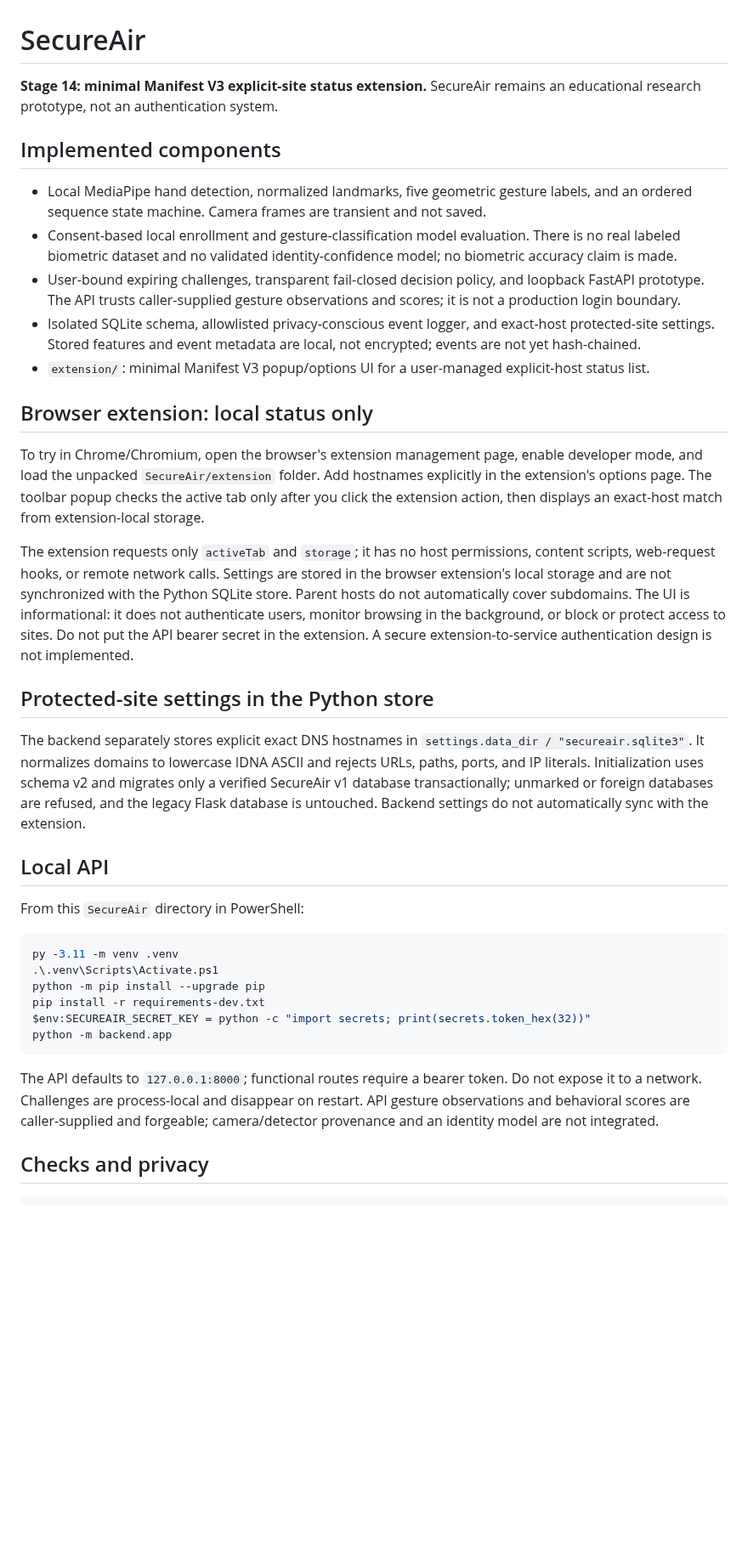
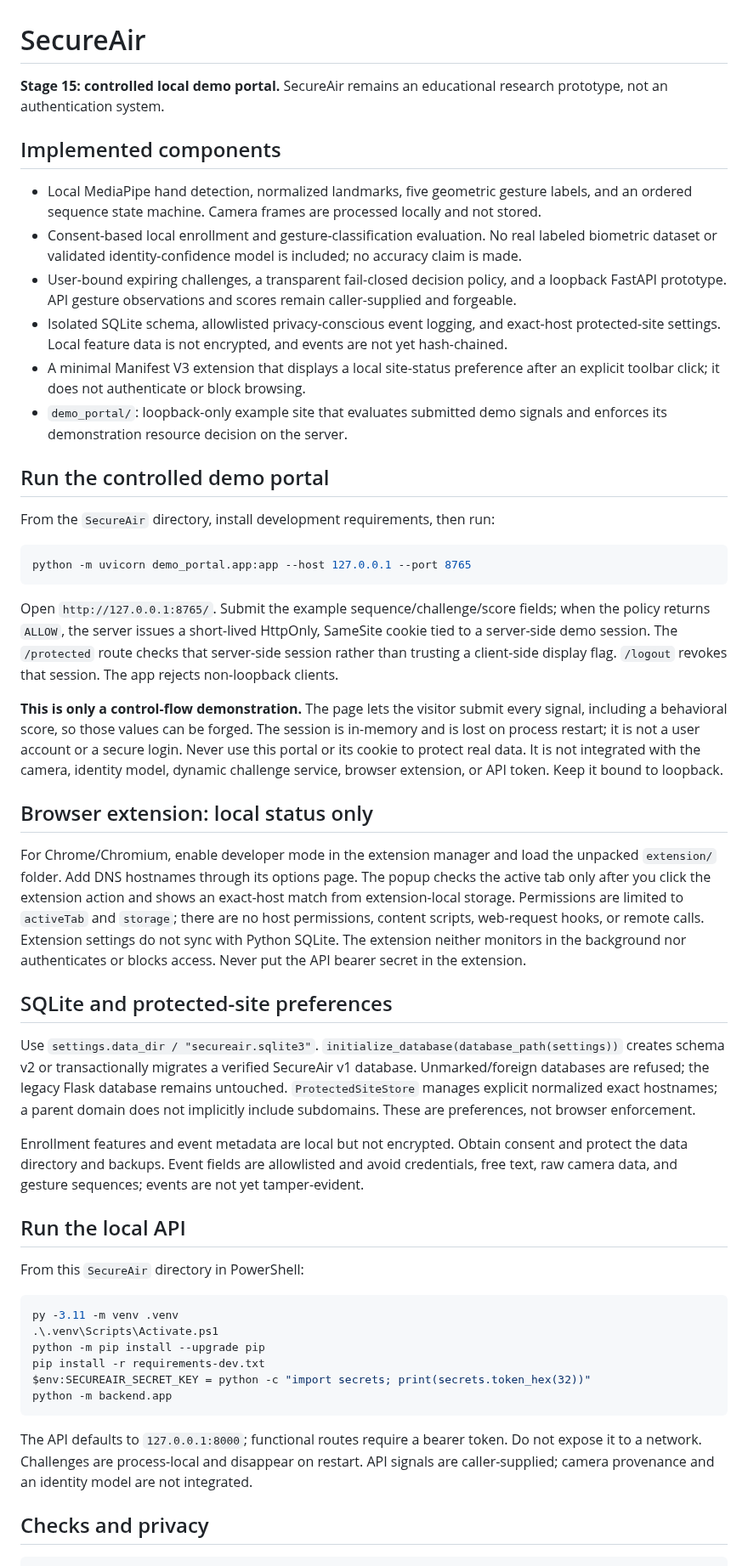
Before and after one commit to rejilprabhash004-hub/Air-canvas-Gesture-authentication, a Markdown page: SecureAir/README.md, the part around one of its changes. Shown at 85% size. Rendered like a GitHub page; blank space fills up the shorter version.

Commit message:
feat(secureair): document controlled demo portal

````diff
--- a/SecureAir/README.md
+++ b/SecureAir/README.md
@@ -1,26 +1,39 @@
 # SecureAir
 
-**Stage 14: minimal Manifest V3 explicit-site status extension.** SecureAir remains an educational research prototype, not an authentication system.
+**Stage 15: controlled local demo portal.** SecureAir remains an educational research prototype, not an authentication system.
 
 ## Implemented components
 
-- Local MediaPipe hand detection, normalized landmarks, five geometric gesture labels, and an ordered sequence state machine. Camera frames are transient and not saved.
-- Consent-based local enrollment and gesture-classification model evaluation. There is no real labeled biometric dataset and no validated identity-confidence model; no biometric accuracy claim is made.
-- User-bound expiring challenges, transparent fail-closed decision policy, and loopback FastAPI prototype. The API trusts caller-supplied gesture observations and scores; it is not a production login boundary.
-- Isolated SQLite schema, allowlisted privacy-conscious event logger, and exact-host protected-site settings. Stored features and event metadata are local, not encrypted; events are not yet hash-chained.
-- `extension/`: minimal Manifest V3 popup/options UI for a user-managed explicit-host status list.
+- Local MediaPipe hand detection, normalized landmarks, five geometric gesture labels, and an ordered sequence state machine. Camera frames are processed locally and not stored.
+- Consent-based local enrollment and gesture-classification evaluation. No real labeled biometric dataset or validated identity-confidence model is included; no accuracy claim is made.
+- User-bound expiring challenges, a transparent fail-closed decision policy, and a loopback FastAPI prototype. API gesture observations and scores remain caller-supplied and forgeable.
+- Isolated SQLite schema, allowlisted privacy-conscious event logging, and exact-host protected-site settings. Local feature data is not encrypted, and events are not yet hash-chained.
+- A minimal Manifest V3 extension that displays a local site-status preference after an explicit toolbar click; it does not authenticate or block browsing.
+- `demo_portal/`: loopback-only example site that evaluates submitted demo signals and enforces its demonstration resource decision on the server.
+
+## Run the controlled demo portal
+
+From the `SecureAir` directory, install development requirements, then run:
+
+```powershell
+python -m uvicorn demo_portal.app:app --host 127.0.0.1 --port 8765
+```
+
+Open `http://127.0.0.1:8765/`. Submit the example sequence/challenge/score fields; when the policy returns `ALLOW`, the server issues a short-lived HttpOnly, SameSite cookie tied to a server-side demo session. The `/protected` route checks that server-side session rather than trusting a client-side display flag. `/logout` revokes that session. The app rejects non-loopback clients.
+
+**This is only a control-flow demonstration.** The page lets the visitor submit every signal, including a behavioral score, so those values can be forged. The session is in-memory and is lost on process restart; it is not a user account or a secure login. Never use this portal or its cookie to protect real data. It is not integrated with the camera, identity model, dynamic challenge service, browser extension, or API token. Keep it bound to loopback.
 
 ## Browser extension: local status only
 
-To try in Chrome/Chromium, open the browser's extension management page, enable developer mode, and load the unpacked `SecureAir/extension` folder. Add hostnames explicitly in the extension's options page. The toolbar popup checks the active tab only after you click the extension action, then displays an exact-host match from extension-local storage.
+For Chrome/Chromium, enable developer mode in the extension manager and load the unpacked `extension/` folder. Add DNS hostnames through its options page. The popup checks the active tab only after you click the extension action and shows an exact-host match from extension-local storage. Permissions are limited to `activeTab` and `storage`; there are no host permissions, content scripts, web-request hooks, or remote calls. Extension settings do not sync with Python SQLite. The extension neither monitors in the background nor authenticates or blocks access. Never put the API bearer secret in the extension.
 
-The extension requests only `activeTab` and `storage`; it has no host permissions, content scripts, web-request hooks, or remote network calls. Settings are stored in the browser extension's local storage and are not synchronized with the Python SQLite store. Parent hosts do not automatically cover subdomains. The UI is informational: it does not authenticate users, monitor browsing in the background, or block or protect access to sites. Do not put the API bearer secret in the extension. A secure extension-to-service authentication design is not implemented.
+## SQLite and protected-site preferences
 
-## Protected-site settings in the Python store
+Use `settings.data_dir / "secureair.sqlite3"`. `initialize_database(database_path(settings))` creates schema v2 or transactionally migrates a verified SecureAir v1 database. Unmarked/foreign databases are refused; the legacy Flask database remains untouched. `ProtectedSiteStore` manages explicit normalized exact hostnames; a parent domain does not implicitly include subdomains. These are preferences, not browser enforcement.
 
-The backend separately stores explicit exact DNS hostnames in `settings.data_dir / "secureair.sqlite3"`. It normalizes domains to lowercase IDNA ASCII and rejects URLs, paths, ports, and IP literals. Initialization uses schema v2 and migrates only a verified SecureAir v1 database transactionally; unmarked or foreign databases are refused, and the legacy Flask database is untouched. Backend settings do not automatically sync with the extension.
+Enrollment features and event metadata are local but not encrypted. Obtain consent and protect the data directory and backups. Event fields are allowlisted and avoid credentials, free text, raw camera data, and gesture sequences; events are not yet tamper-evident.
 
-## Local API
+## Run the local API
 
 From this `SecureAir` directory in PowerShell:
 
@@ -33,7 +46,7 @@ $env:SECUREAIR_SECRET_KEY = python -c "import secrets; print(secrets.token_hex(3
 python -m backend.app
 ```
 
-The API defaults to `127.0.0.1:8000`; functional routes require a bearer token. Do not expose it to a network. Challenges are process-local and disappear on restart. API gesture observations and behavioral scores are caller-supplied and forgeable; camera/detector provenance and an identity model are not integrated.
+The API defaults to `127.0.0.1:8000`; functional routes require a bearer token. Do not expose it to a network. Challenges are process-local and disappear on restart. API signals are caller-supplied; camera provenance and an identity model are not integrated.
 
 ## Checks and privacy
 
````
Also changed, not shown: other parts of SecureAir/README.md (+1 -1 lines).
